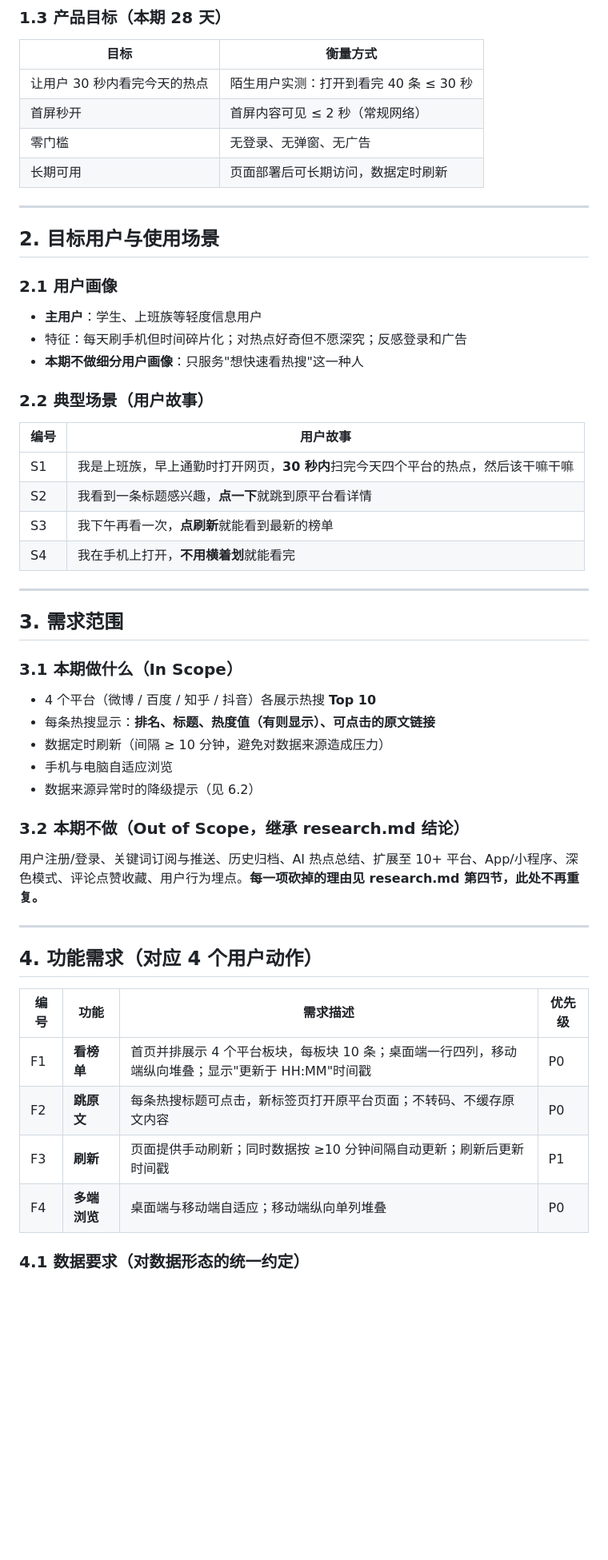
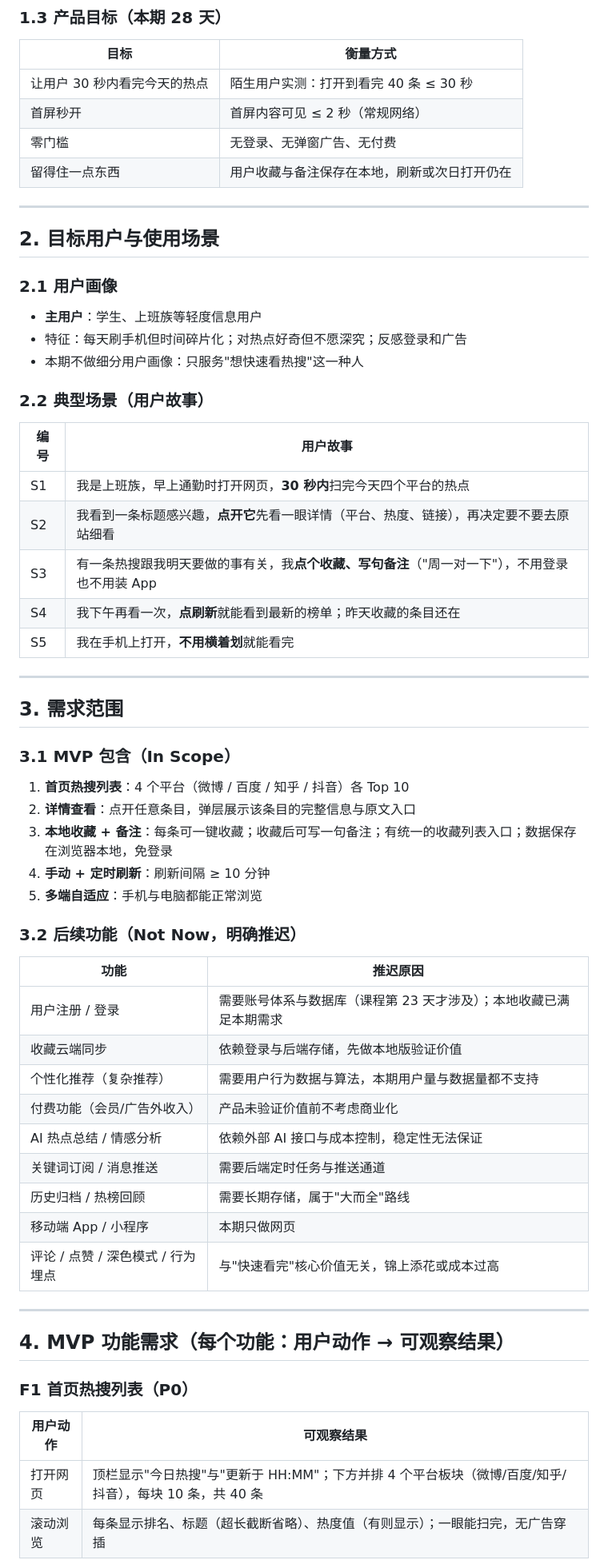
Before and after one commit to Acknowledge-zyh/VibeCoding, a Markdown page: PRD.md, the part around one of its changes. Shown at 80% size. Rendered like a GitHub page; blank space fills up the shorter version.

```diff
--- a/PRD.md
+++ b/PRD.md
@@ -24,8 +25,8 @@
 |------|---------|
 | 让用户 30 秒内看完今天的热点 | 陌生用户实测：打开到看完 40 条 ≤ 30 秒 |
 | 首屏秒开 | 首屏内容可见 ≤ 2 秒（常规网络） |
-| 零门槛 | 无登录、无弹窗、无广告 |
-| 长期可用 | 页面部署后可长期访问，数据定时刷新 |
+| 零门槛 | 无登录、无弹窗广告、无付费 |
+| 留得住一点东西 | 用户收藏与备注保存在本地，刷新或次日打开仍在 |
 
 ---
 
@@ -35,43 +36,52 @@
 
 - **主用户**：学生、上班族等轻度信息用户
 - 特征：每天刷手机但时间碎片化；对热点好奇但不愿深究；反感登录和广告
-- **本期不做细分用户画像**：只服务"想快速看热搜"这一种人
+- 本期不做细分用户画像：只服务"想快速看热搜"这一种人
 
 ### 2.2 典型场景（用户故事）
 
 | 编号 | 用户故事 |
 |------|---------|
-| S1 | 我是上班族，早上通勤时打开网页，**30 秒内**扫完今天四个平台的热点，然后该干嘛干嘛 |
-| S2 | 我看到一条标题感兴趣，**点一下**就跳到原平台看详情 |
-| S3 | 我下午再看一次，**点刷新**就能看到最新的榜单 |
-| S4 | 我在手机上打开，**不用横着划**就能看完 |
+| S1 | 我是上班族，早上通勤时打开网页，**30 秒内**扫完今天四个平台的热点 |
+| S2 | 我看到一条标题感兴趣，**点开它**先看一眼详情（平台、热度、链接），再决定要不要去原站细看 |
+| S3 | 有一条热搜跟我明天要做的事有关，我**点个收藏、写句备注**（"周一对一下"），不用登录也不用装 App |
+| S4 | 我下午再看一次，**点刷新**就能看到最新的榜单；昨天收藏的条目还在 |
+| S5 | 我在手机上打开，**不用横着划**就能看完 |
 
 ---
 
 ## 3. 需求范围
 
-### 3.1 本期做什么（In Scope）
+### 3.1 MVP 包含（In Scope）
 
-- 4 个平台（微博 / 百度 / 知乎 / 抖音）各展示热搜 **Top 10**
-- 每条热搜显示：**排名、标题、热度值（有则显示）、可点击的原文链接**
-- 数据定时刷新（间隔 ≥ 10 分钟，避免对数据来源造成压力）
-- 手机与电脑自适应浏览
-- 数据来源异常时的降级提示（见 6.2）
+1. **首页热搜列表**：4 个平台（微博 / 百度 / 知乎 / 抖音）各 Top 10
+2. **详情查看**：点开任意条目，弹层展示该条目的完整信息与原文入口
+3. **本地收藏 + 备注**：每条可一键收藏；收藏后可写一句备注；有统一的收藏列表入口；数据保存在浏览器本地，免登录
+4. **手动 + 定时刷新**：刷新间隔 ≥ 10 分钟
+5. **多端自适应**：手机与电脑都能正常浏览
 
-### 3.2 本期不做（Out of Scope，继承 research.md 结论）
+### 3.2 后续功能（Not Now，明确推迟）
 
-用户注册/登录、关键词订阅与推送、历史归档、AI 热点总结、扩展至 10+ 平台、App/小程序、深色模式、评论点赞收藏、用户行为埋点。**每一项砍掉的理由见 research.md 第四节，此处不再重复。**
+| 功能 | 推迟原因 |
+|------|---------|
+| 用户注册 / 登录 | 需要账号体系与数据库（课程第 23 天才涉及）；本地收藏已满足本期需求 |
+| 收藏云端同步 | 依赖登录与后端存储，先做本地版验证价值 |
+| 个性化推荐（复杂推荐） | 需要用户行为数据与算法，本期用户量与数据量都不支持 |
+| 付费功能（会员/广告外收入） | 产品未验证价值前不考虑商业化 |
+| AI 热点总结 / 情感分析 | 依赖外部 AI 接口与成本控制，稳定性无法保证 |
+| 关键词订阅 / 消息推送 | 需要后端定时任务与推送通道 |
+| 历史归档 / 热榜回顾 | 需要长期存储，属于"大而全"路线 |
+| 移动端 App / 小程序 | 本期只做网页 |
+| 评论 / 点赞 / 深色模式 / 行为埋点 | 与"快速看完"核心价值无关，锦上添花或成本过高 |
 
 ---
 
-## 4. 功能需求（对应 4 个用户动作）
+## 4. MVP 功能需求（每个功能：用户动作 → 可观察结果）
 
-| 编号 | 功能 | 需求描述 | 优先级 |
-|------|------|---------|--------|
-| F1 | **看榜单** | 首页并排展示 4 个平台板块，每板块 10 条；桌面端一行四列，移动端纵向堆叠；显示"更新于 HH:MM"时间戳 | P0 |
-| F2 | **跳原文** | 每条热搜标题可点击，新标签页打开原平台页面；不转码、不缓存原文内容 | P0 |
-| F3 | **刷新** | 页面提供手动刷新；同时数据按 ≥10 分钟间隔自动更新；刷新后更新时间戳 | P1 |
-| F4 | **多端浏览** | 桌面端与移动端自适应；移动端纵向单列堆叠 | P0 |
+### F1 首页热搜列表（P0）
 
-### 4.1 数据要求（对数据形态的统一约定）
+| 用户动作 | 可观察结果 |
+|---------|-----------|
+| 打开网页 | 顶栏显示"今日热搜"与"更新于 HH:MM"；下方并排 4 个平台板块（微博/百度/知乎/抖音），每块 10 条，共 40 条 |
+| 滚动浏览 | 每条显示排名、标题（超长截断省略）、热度值（有则显示）；一眼能扫完，无广告穿插 |
 
```
Also changed, not shown: other parts of PRD.md (+113 -61 lines), AGENTS.md (+6 -0 lines).
